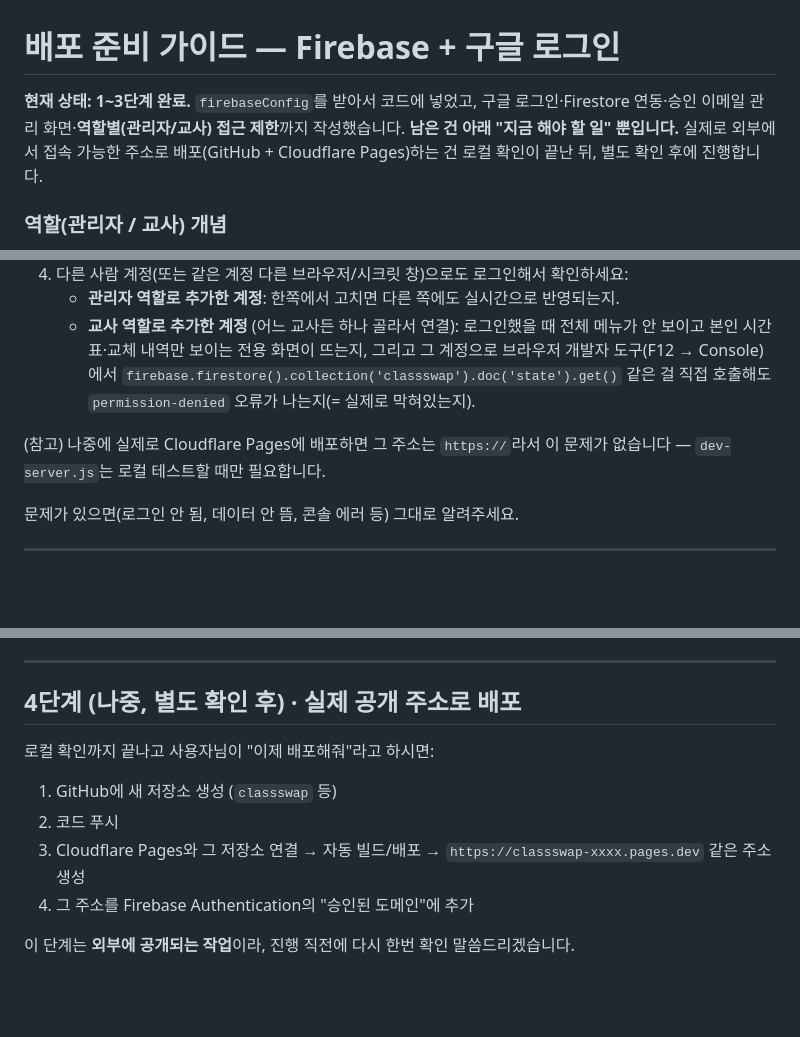
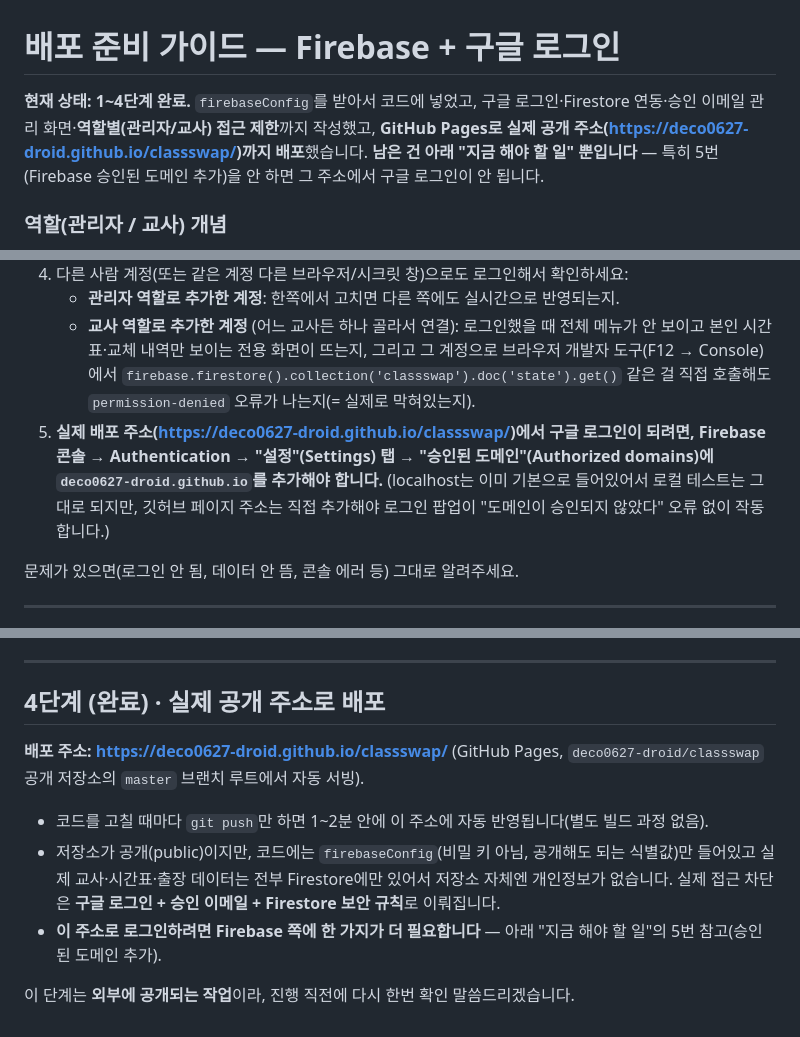
Before and after one commit to deco0627-droid/classswap, a Markdown page: DEPLOY.md, 3 parts joined by grey strips. Drawn GitHub-style; blank space fills up the shorter version.

Commit message:
Deploy to GitHub Pages and document the live address
- Published https://deco0627-droid.github.io/classswap/ (public repo
  deco0627-droid/classswap, Pages serving master branch root).
- DEPLOY.md: mark step 4 done with the live URL, add the missing step
  of adding the Pages domain to Firebase Auth's authorized domains
  (without it, Google sign-in on the public URL fails).
- README.md: point at the live URL as the normal way to use the app;
  keep index.html double-click/dev-server instructions as the
  local-dev-only path.

Co-Authored-By: Claude Sonnet 5 <noreply@anthropic.com>

```diff
--- a/DEPLOY.md
+++ b/DEPLOY.md
@@ -1,6 +1,6 @@
 # 배포 준비 가이드 — Firebase + 구글 로그인
 
-**현재 상태: 1~3단계 완료.** `firebaseConfig`를 받아서 코드에 넣었고, 구글 로그인·Firestore 연동·승인 이메일 관리 화면·**역할별(관리자/교사) 접근 제한**까지 작성했습니다. **남은 건 아래 "지금 해야 할 일" 뿐입니다.** 실제로 외부에서 접속 가능한 주소로 배포(GitHub + Cloudflare Pages)하는 건 로컬 확인이 끝난 뒤, 별도 확인 후에 진행합니다.
+**현재 상태: 1~4단계 완료.** `firebaseConfig`를 받아서 코드에 넣었고, 구글 로그인·Firestore 연동·승인 이메일 관리 화면·**역할별(관리자/교사) 접근 제한**까지 작성했고, **GitHub Pages로 실제 공개 주소(https://deco0627-droid.github.io/classswap/)까지 배포**했습니다. **남은 건 아래 "지금 해야 할 일" 뿐입니다** — 특히 5번(Firebase 승인된 도메인 추가)을 안 하면 그 주소에서 구글 로그인이 안 됩니다.
 
 ### 역할(관리자 / 교사) 개념
 
@@ -21,8 +21,7 @@
 4. 다른 사람 계정(또는 같은 계정 다른 브라우저/시크릿 창)으로도 로그인해서 확인하세요:
    - **관리자 역할로 추가한 계정**: 한쪽에서 고치면 다른 쪽에도 실시간으로 반영되는지.
    - **교사 역할로 추가한 계정** (어느 교사든 하나 골라서 연결): 로그인했을 때 전체 메뉴가 안 보이고 본인 시간표·교체 내역만 보이는 전용 화면이 뜨는지, 그리고 그 계정으로 브라우저 개발자 도구(F12 → Console)에서 `firebase.firestore().collection('classswap').doc('state').get()` 같은 걸 직접 호출해도 `permission-denied` 오류가 나는지(= 실제로 막혀있는지).
-
-(참고) 나중에 실제로 Cloudflare Pages에 배포하면 그 주소는 `https://`라서 이 문제가 없습니다 — `dev-server.js`는 로컬 테스트할 때만 필요합니다.
+5. **실제 배포 주소(https://deco0627-droid.github.io/classswap/)에서 구글 로그인이 되려면, Firebase 콘솔 → Authentication → "설정"(Settings) 탭 → "승인된 도메인"(Authorized domains)에 `deco0627-droid.github.io`를 추가해야 합니다.** (localhost는 이미 기본으로 들어있어서 로컬 테스트는 그대로 되지만, 깃허브 페이지 주소는 직접 추가해야 로그인 팝업이 "도메인이 승인되지 않았다" 오류 없이 작동합니다.)
 
 문제가 있으면(로그인 안 됨, 데이터 안 뜸, 콘솔 에러 등) 그대로 알려주세요.
 
@@ -84,12 +83,12 @@ const firebaseConfig = {
 
 ---
 
-## 4단계 (나중, 별도 확인 후) · 실제 공개 주소로 배포
+## 4단계 (완료) · 실제 공개 주소로 배포
 
-로컬 확인까지 끝나고 사용자님이 "이제 배포해줘"라고 하시면:
-1. GitHub에 새 저장소 생성 (`classswap` 등)
-2. 코드 푸시
-3. Cloudflare Pages와 그 저장소 연결 → 자동 빌드/배포 → `https://classswap-xxxx.pages.dev` 같은 주소 생성
-4. 그 주소를 Firebase Authentication의 "승인된 도메인"에 추가
+**배포 주소: https://deco0627-droid.github.io/classswap/** (GitHub Pages, `deco0627-droid/classswap` 공개 저장소의 `master` 브랜치 루트에서 자동 서빙).
+
+- 코드를 고칠 때마다 `git push`만 하면 1~2분 안에 이 주소에 자동 반영됩니다(별도 빌드 과정 없음).
+- 저장소가 공개(public)이지만, 코드에는 `firebaseConfig`(비밀 키 아님, 공개해도 되는 식별값)만 들어있고 실제 교사·시간표·출장 데이터는 전부 Firestore에만 있어서 저장소 자체엔 개인정보가 없습니다. 실제 접근 차단은 **구글 로그인 + 승인 이메일 + Firestore 보안 규칙**로 이뤄집니다.
+- **이 주소로 로그인하려면 Firebase 쪽에 한 가지가 더 필요합니다** — 아래 "지금 해야 할 일"의 5번 참고(승인된 도메인 추가).
 
 이 단계는 **외부에 공개되는 작업**이라, 진행 직전에 다시 한번 확인 말씀드리겠습니다.
```
Also changed, not shown: README.md (+2 -2 lines).
